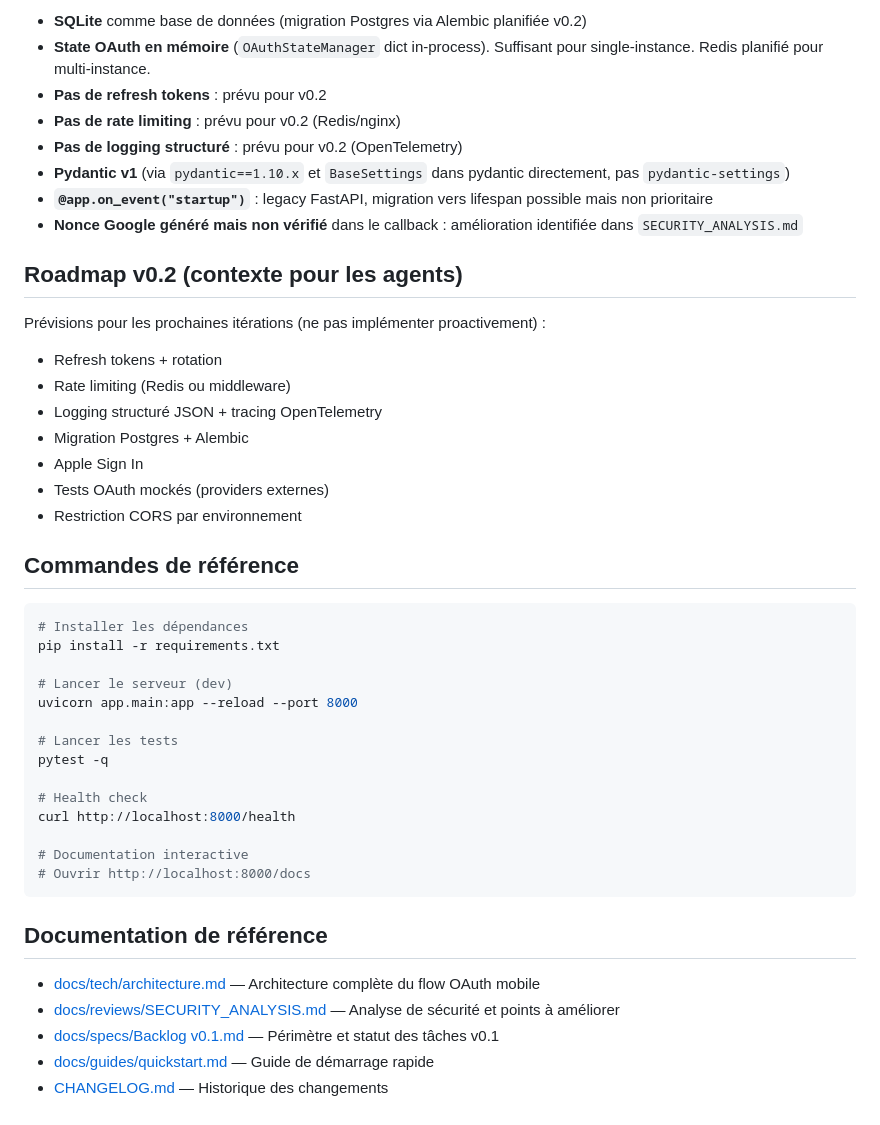
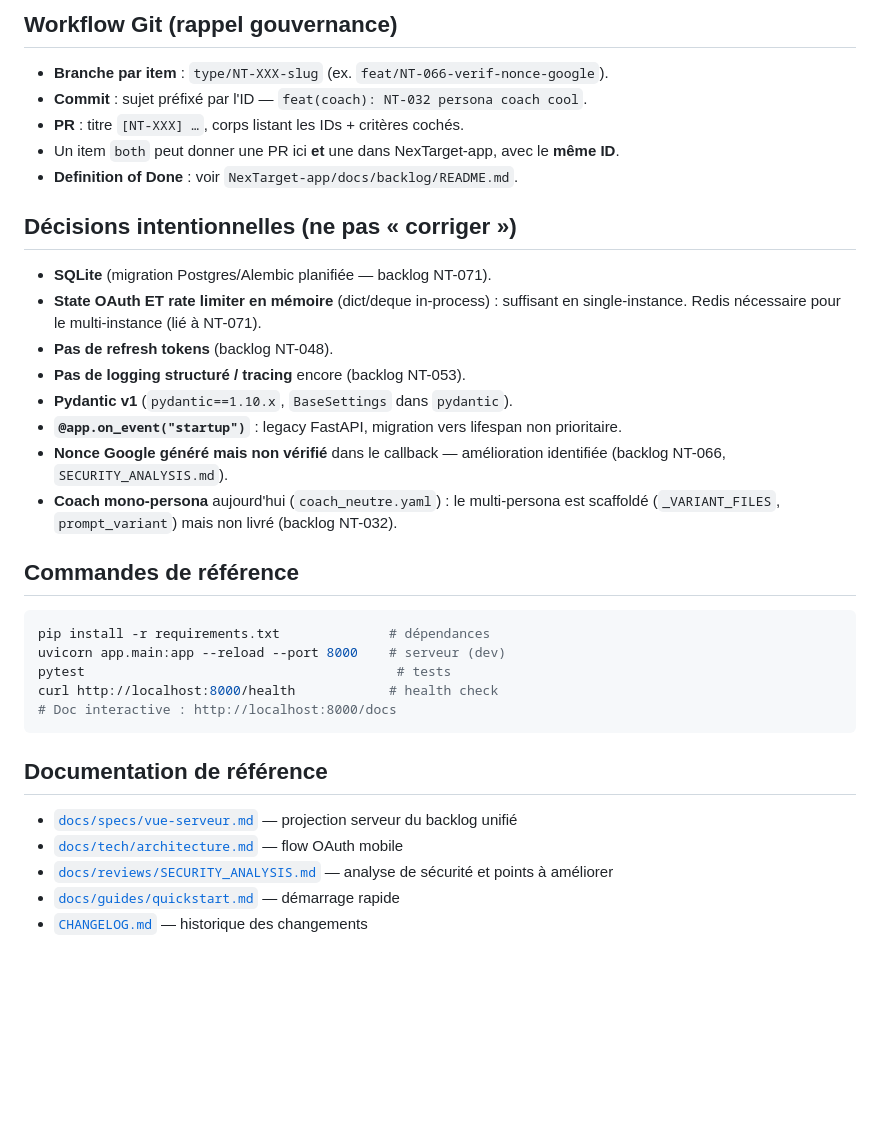
Before and after one commit to clementseguy/NexTarget-server, a Markdown page: AGENTS.md, the part around one of its changes. GitHub-like rendering; blank space fills up the shorter version.

````diff
--- a/AGENTS.md
+++ b/AGENTS.md
@@ -110,48 +152,36 @@ Ne pas "corriger" ces points — ce sont des choix délibérés pour la v0.1 :
 
-- **SQLite** comme base de données (migration Postgres via Alembic planifiée v0.2)
-- **State OAuth en mémoire** (`OAuthStateManager` dict in-process). Suffisant pour single-instance. Redis planifié pour multi-instance.
-- **Pas de refresh tokens** : prévu pour v0.2
-- **Pas de rate limiting** : prévu pour v0.2 (Redis/nginx)
-- **Pas de logging structuré** : prévu pour v0.2 (OpenTelemetry)
-- **Pydantic v1** (via `pydantic==1.10.x` et `BaseSettings` dans pydantic directement, pas `pydantic-settings`)
-- **`@app.on_event("startup")`** : legacy FastAPI, migration vers lifespan possible mais non prioritaire
-- **Nonce Google généré mais non vérifié** dans le callback : amélioration identifiée dans `SECURITY_ANALYSIS.md`
+## Workflow Git (rappel gouvernance)
 
-## Roadmap v0.2 (contexte pour les agents)
+- **Branche par item** : `type/NT-XXX-slug` (ex. `feat/NT-066-verif-nonce-google`).
+- **Commit** : sujet préfixé par l'ID — `feat(coach): NT-032 persona coach cool`.
+- **PR** : titre `[NT-XXX] …`, corps listant les IDs + critères cochés.
+- Un item `both` peut donner une PR ici **et** une dans NexTarget-app, avec le **même ID**.
+- **Definition of Done** : voir `NexTarget-app/docs/backlog/README.md`.
 
-Prévisions pour les prochaines itérations (ne pas implémenter proactivement) :
+## Décisions intentionnelles (ne pas « corriger »)
 
-- Refresh tokens + rotation
-- Rate limiting (Redis ou middleware)
-- Logging structuré JSON + tracing OpenTelemetry
-- Migration Postgres + Alembic
-- Apple Sign In
-- Tests OAuth mockés (providers externes)
-- Restriction CORS par environnement
+- **SQLite** (migration Postgres/Alembic planifiée — backlog NT-071).
+- **State OAuth ET rate limiter en mémoire** (dict/deque in-process) : suffisant en single-instance. Redis nécessaire pour le multi-instance (lié à NT-071).
+- **Pas de refresh tokens** (backlog NT-048).
+- **Pas de logging structuré / tracing** encore (backlog NT-053).
+- **Pydantic v1** (`pydantic==1.10.x`, `BaseSettings` dans `pydantic`).
+- **`@app.on_event("startup")`** : legacy FastAPI, migration vers lifespan non prioritaire.
+- **Nonce Google généré mais non vérifié** dans le callback — amélioration identifiée (backlog NT-066, `SECURITY_ANALYSIS.md`).
+- **Coach mono-persona** aujourd'hui (`coach_neutre.yaml`) : le multi-persona est scaffoldé (`_VARIANT_FILES`, `prompt_variant`) mais non livré (backlog NT-032).
 
 ## Commandes de référence
 
 ```bash
-# Installer les dépendances
-pip install -r requirements.txt
-
-# Lancer le serveur (dev)
-uvicorn app.main:app --reload --port 8000
-
-# Lancer les tests
-pytest -q
-
-# Health check
-curl http://localhost:8000/health
-
-# Documentation interactive
-# Ouvrir http://localhost:8000/docs
+pip install -r requirements.txt              # dépendances
+uvicorn app.main:app --reload --port 8000    # serveur (dev)
+pytest                                        # tests
+curl http://localhost:8000/health            # health check
+# Doc interactive : http://localhost:8000/docs
 ```
 
 ## Documentation de référence
-
-- [docs/tech/architecture.md](docs/tech/architecture.md) — Architecture complète du flow OAuth mobile
-- [docs/reviews/SECURITY_ANALYSIS.md](docs/reviews/SECURITY_ANALYSIS.md) — Analyse de sécurité et points à améliorer
-- [docs/specs/Backlog v0.1.md](docs/specs/Backlog%20v0.1.md) — Périmètre et statut des tâches v0.1
-- [docs/guides/quickstart.md](docs/guides/quickstart.md) — Guide de démarrage rapide
-- [CHANGELOG.md](CHANGELOG.md) — Historique des changements
+- [`docs/specs/vue-serveur.md`](docs/specs/vue-serveur.md) — projection serveur du backlog unifié
+- [`docs/tech/architecture.md`](docs/tech/architecture.md) — flow OAuth mobile
+- [`docs/reviews/SECURITY_ANALYSIS.md`](docs/reviews/SECURITY_ANALYSIS.md) — analyse de sécurité et points à améliorer
+- [`docs/guides/quickstart.md`](docs/guides/quickstart.md) — démarrage rapide
+- [`CHANGELOG.md`](CHANGELOG.md) — historique des changements
````
Also changed, not shown: other parts of AGENTS.md (+107 -65 lines).
